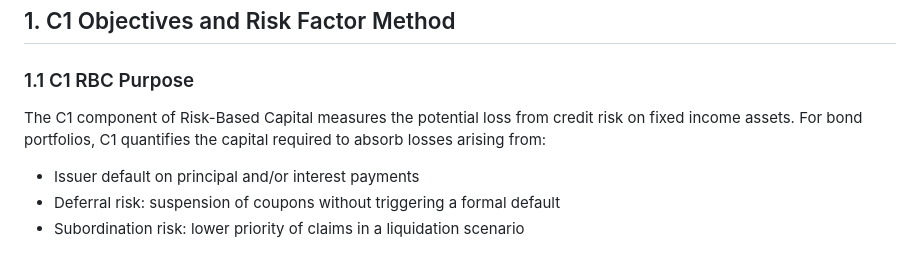
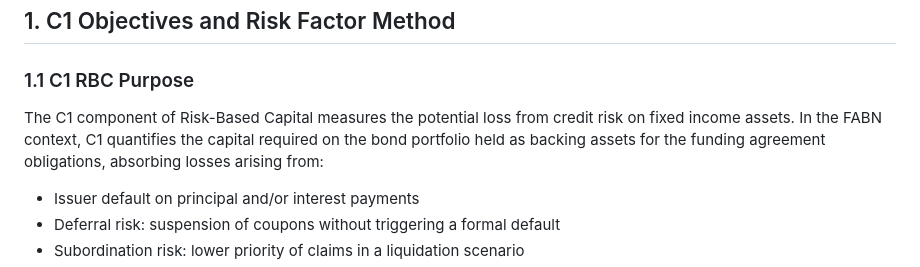
Before and after one commit to tutur787/Pyxidr-Capstone-Project, a Markdown page: Regulations/C1_FABN_Mathematical_Framework.md, the part around the change. Rendered like a GitHub page.

Commit message:
Clarify C1 RBC purpose in bond portfolios

```diff
--- a/Regulations/C1_FABN_Mathematical_Framework.md
+++ b/Regulations/C1_FABN_Mathematical_Framework.md
@@ -9,8 +9,8 @@
 ### 1.1 C1 RBC Purpose
 
 The C1 component of Risk-Based Capital measures the potential loss from credit risk on fixed
-income assets. For bond portfolios, C1 quantifies the capital required to absorb losses arising
-from:
+income assets. In the FABN context, C1 quantifies the capital required on the bond portfolio
+held as backing assets for the funding agreement obligations, absorbing losses arising from:
 
 - Issuer default on principal and/or interest payments
 - Deferral risk: suspension of coupons without triggering a formal default
```
